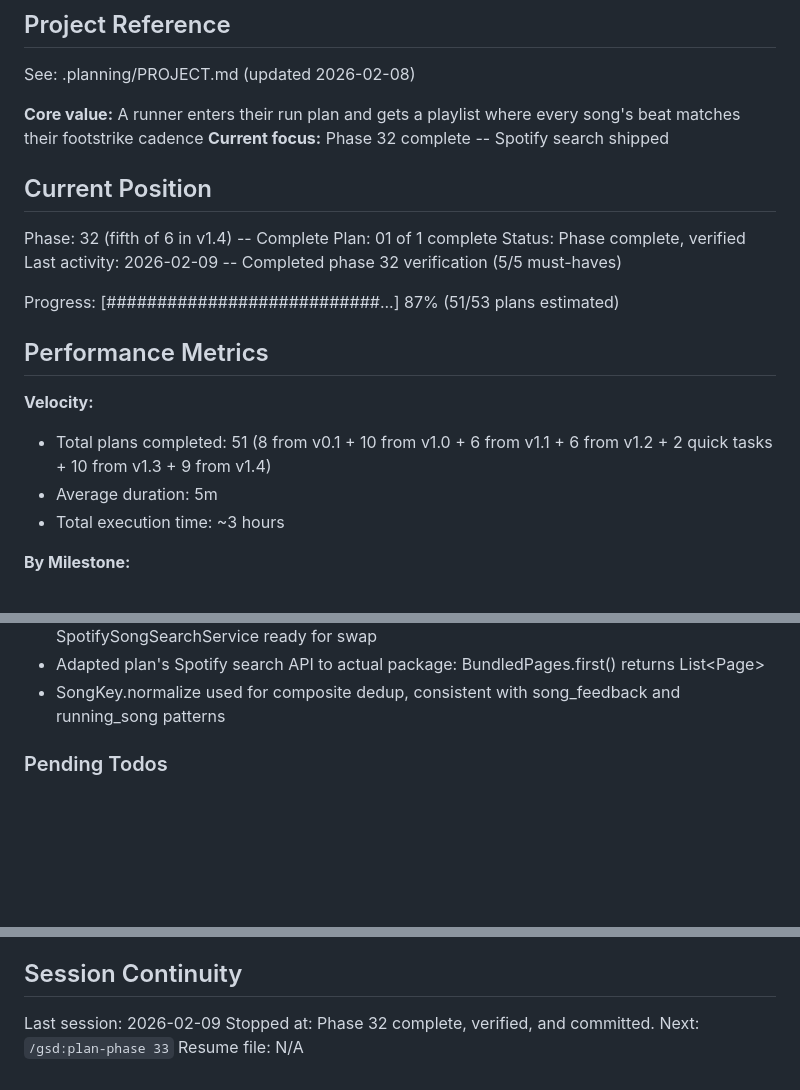
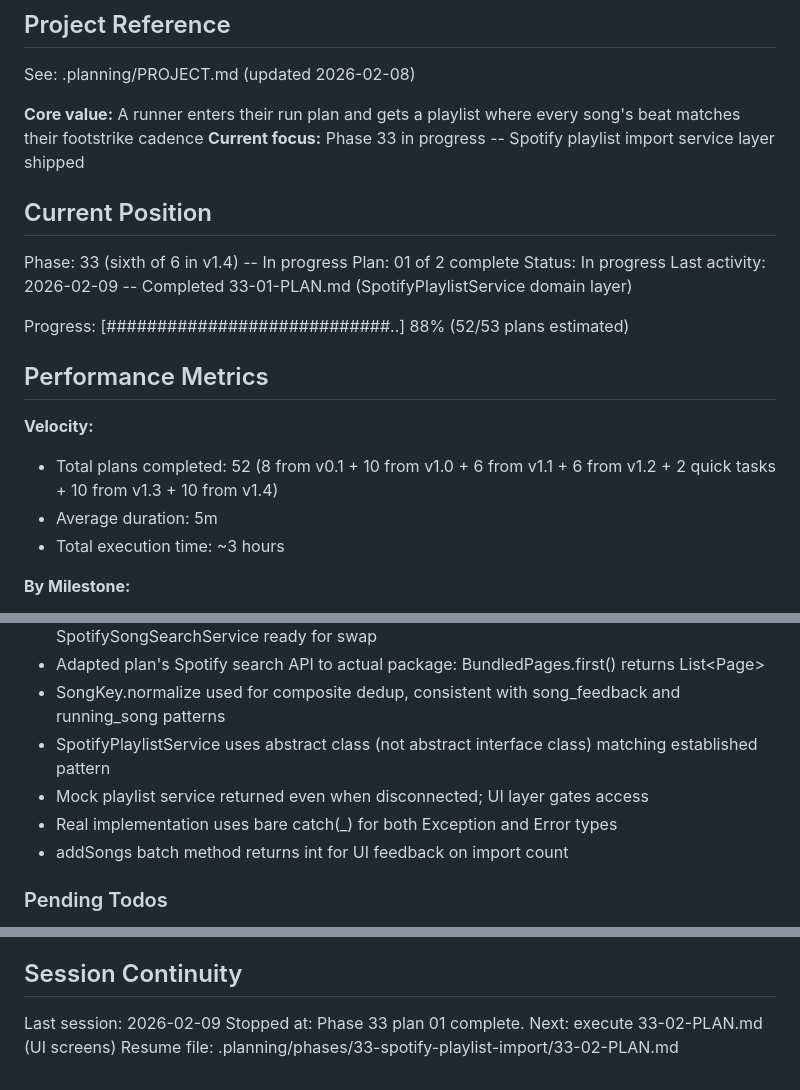
Before and after one commit to Looney-tic/running-playlist-ai, a Markdown page: .planning/STATE.md, 3 parts joined by grey strips. Rendered like a GitHub page; blank space fills up the shorter version.

Commit message:
docs(33-01): complete SpotifyPlaylistService domain layer plan

```diff
--- a/.planning/STATE.md
+++ b/.planning/STATE.md
@@ -5,21 +5,21 @@
 See: .planning/PROJECT.md (updated 2026-02-08)
 
 **Core value:** A runner enters their run plan and gets a playlist where every song's beat matches their footstrike cadence
-**Current focus:** Phase 32 complete -- Spotify search shipped
+**Current focus:** Phase 33 in progress -- Spotify playlist import service layer shipped
 
 ## Current Position
 
-Phase: 32 (fifth of 6 in v1.4) -- Complete
-Plan: 01 of 1 complete
-Status: Phase complete, verified
-Last activity: 2026-02-09 -- Completed phase 32 verification (5/5 must-haves)
+Phase: 33 (sixth of 6 in v1.4) -- In progress
+Plan: 01 of 2 complete
+Status: In progress
+Last activity: 2026-02-09 -- Completed 33-01-PLAN.md (SpotifyPlaylistService domain layer)
 
-Progress: [###########################...] 87% (51/53 plans estimated)
+Progress: [############################..] 88% (52/53 plans estimated)
 
 ## Performance Metrics
 
 **Velocity:**
-- Total plans completed: 51 (8 from v0.1 + 10 from v1.0 + 6 from v1.1 + 6 from v1.2 + 2 quick tasks + 10 from v1.3 + 9 from v1.4)
+- Total plans completed: 52 (8 from v0.1 + 10 from v1.0 + 6 from v1.1 + 6 from v1.2 + 2 quick tasks + 10 from v1.3 + 10 from v1.4)
 - Average duration: 5m
 - Total execution time: ~3 hours
 
@@ -64,6 +64,10 @@ v1.4 decisions:
 - Used mock Spotify search service since Dashboard unavailable; real SpotifySongSearchService ready for swap
 - Adapted plan's Spotify search API to actual package: BundledPages.first() returns List<Page<dynamic>>
 - SongKey.normalize used for composite dedup, consistent with song_feedback and running_song patterns
+- SpotifyPlaylistService uses abstract class (not abstract interface class) matching established pattern
+- Mock playlist service returned even when disconnected; UI layer gates access
+- Real implementation uses bare catch(_) for both Exception and Error types
+- addSongs batch method returns int for UI feedback on import count
 
 ### Pending Todos
 
@@ -81,5 +85,5 @@ v1.4 decisions:
 ## Session Continuity
 
 Last session: 2026-02-09
-Stopped at: Phase 32 complete, verified, and committed. Next: `/gsd:plan-phase 33`
-Resume file: N/A
+Stopped at: Phase 33 plan 01 complete. Next: execute 33-02-PLAN.md (UI screens)
+Resume file: .planning/phases/33-spotify-playlist-import/33-02-PLAN.md
```
Also changed, not shown: 1 other file.
